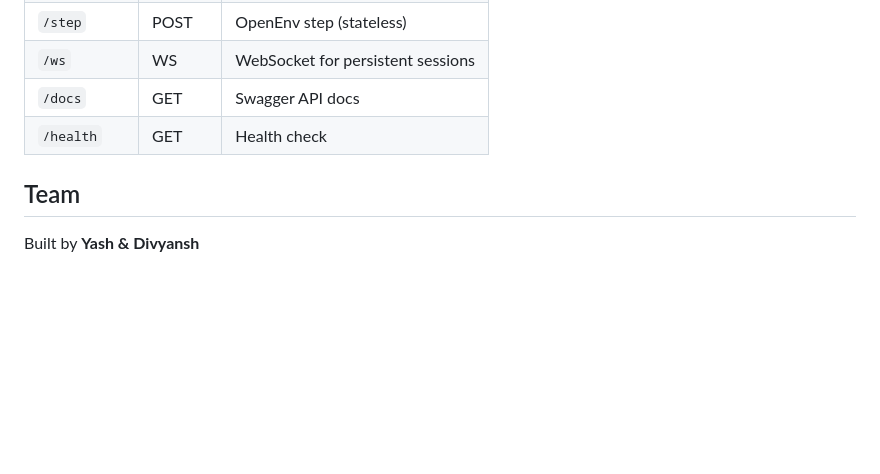
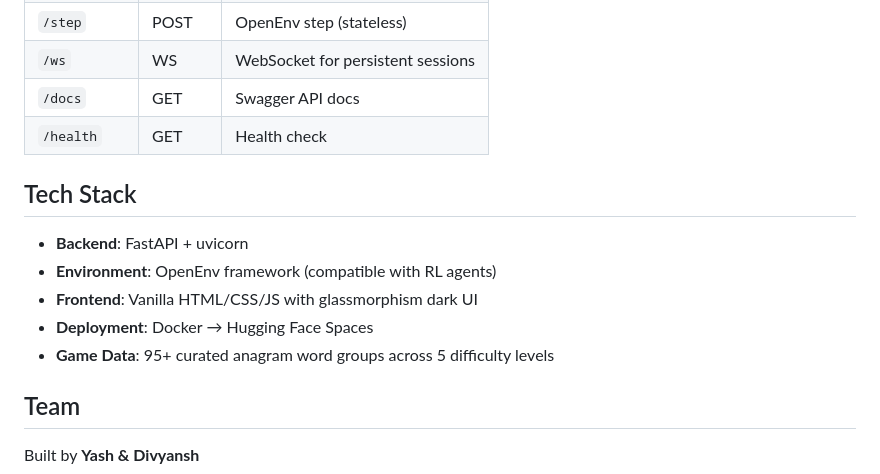
Before and after one commit to divyanshailani/anagram-quest-openenv, a Markdown page: README.md, the part around one of its changes. Rendered like a GitHub page; blank space fills up the shorter version.

```diff
--- a/README.md
+++ b/README.md
@@ -136,6 +141,14 @@ word_guessing_env/
 | `/docs` | GET | Swagger API docs |
 | `/health` | GET | Health check |
 
+## Tech Stack
+
+- **Backend**: FastAPI + uvicorn
+- **Environment**: OpenEnv framework (compatible with RL agents)
+- **Frontend**: Vanilla HTML/CSS/JS with glassmorphism dark UI
+- **Deployment**: Docker → Hugging Face Spaces
+- **Game Data**: 95+ curated anagram word groups across 5 difficulty levels
+
 ## Team
 
 Built by **Yash & Divyansh**
```
Also changed, not shown: other parts of README.md (+32 -27 lines).
